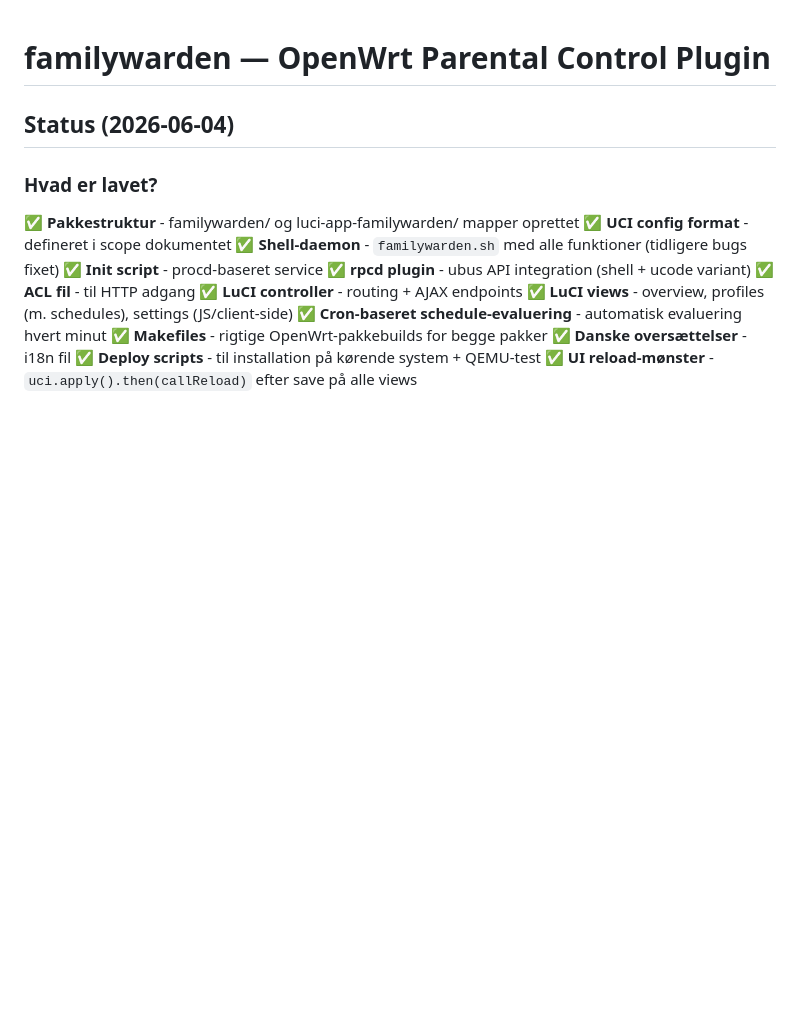
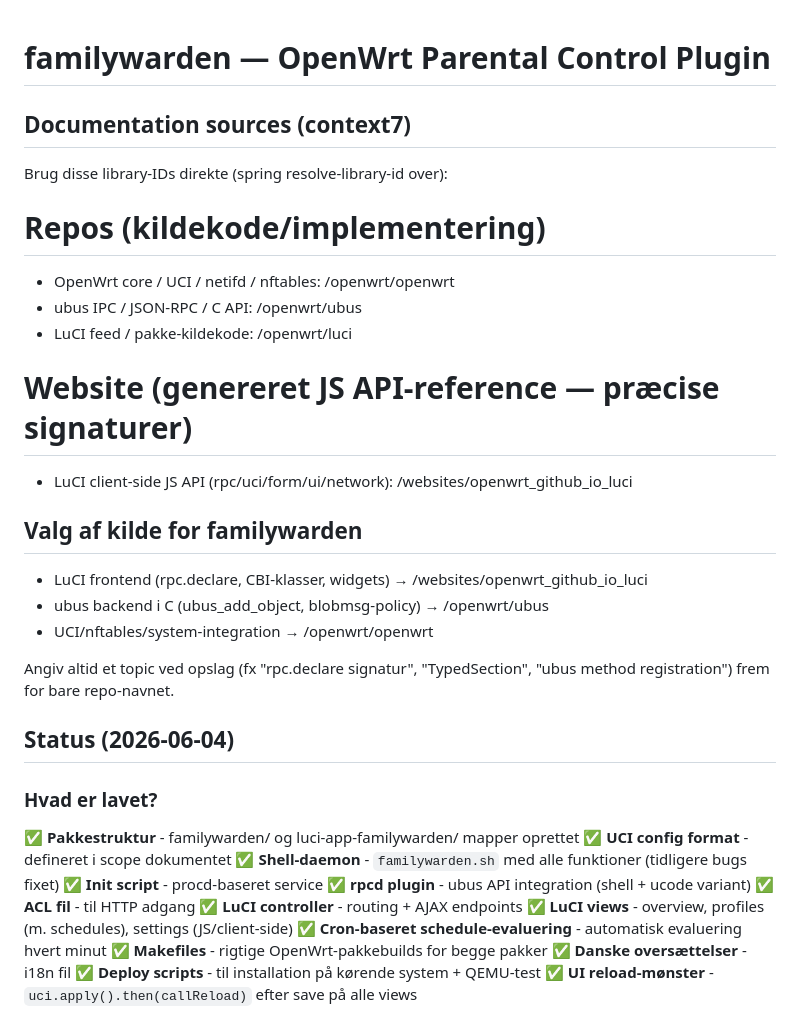
Before and after one commit to denogio/familywarden, a Markdown page: CLAUDE.md, the part around the change. Rendered like a GitHub page; blank space fills up the shorter version.

Commit message:
CLAUDE.md: add context7 documentation sources for OpenWrt/ubus/LuCI

```diff
--- a/CLAUDE.md
+++ b/CLAUDE.md
@@ -1,4 +1,24 @@
 # familywarden — OpenWrt Parental Control Plugin
+
+## Documentation sources (context7)
+
+Brug disse library-IDs direkte (spring resolve-library-id over):
+
+# Repos (kildekode/implementering)
+- OpenWrt core / UCI / netifd / nftables:  /openwrt/openwrt
+- ubus IPC / JSON-RPC / C API:             /openwrt/ubus
+- LuCI feed / pakke-kildekode:             /openwrt/luci
+
+# Website (genereret JS API-reference — præcise signaturer)
+- LuCI client-side JS API (rpc/uci/form/ui/network):  /websites/openwrt_github_io_luci
+
+## Valg af kilde for familywarden
+- LuCI frontend (rpc.declare, CBI-klasser, widgets) → /websites/openwrt_github_io_luci
+- ubus backend i C (ubus_add_object, blobmsg-policy) → /openwrt/ubus
+- UCI/nftables/system-integration                    → /openwrt/openwrt
+
+Angiv altid et topic ved opslag (fx "rpc.declare signatur", "TypedSection",
+"ubus method registration") frem for bare repo-navnet.
 
 ## Status (2026-06-04)
 
```
